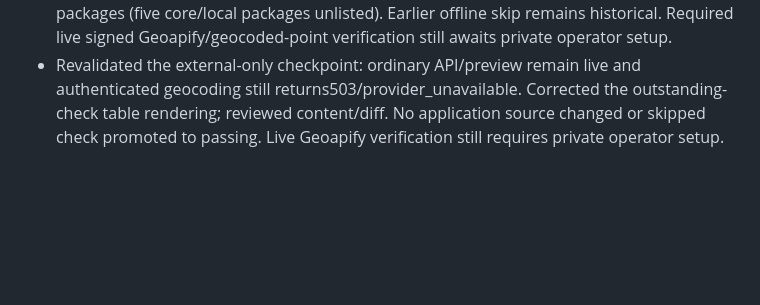
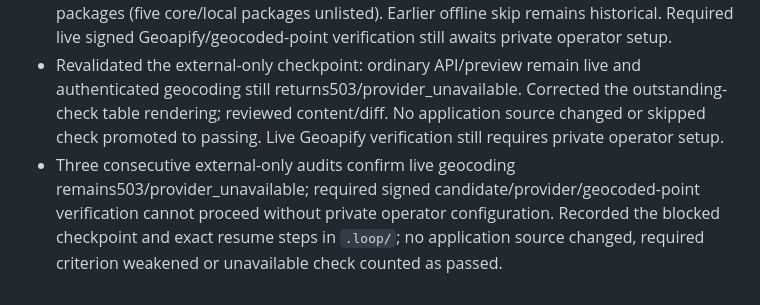
Before and after one commit to ApueXI/aqours, a Markdown page: PROGRESS.md, the part around the change. GitHub-like rendering; blank space fills up the shorter version.

```diff
--- a/PROGRESS.md
+++ b/PROGRESS.md
@@ -36,3 +36,4 @@
 - Final local continuation verification: all application type/lint and API/web builds pass; API18+web15+mobile18=51 unit/helper tests and56 HTTP/PostgreSQL tests pass with zero failures/skips. Supplier60 workflow/five real-map checks pass. Signed source APK G runs on Android29/36 with matching installed hashes; N1–40/NM1–17 record actual workflows and precise artifact boundaries. Reconciled API/schema/setup/features/demo and all84 requirements/126 unchanged criteria/10 unchanged scenarios,107 named-test mappings and140 TypeScript file limits. Owned emulators/isolated ADB stopped; ordinary API/web/PostgreSQL remain healthy. Live signed Geoapify/geocoded-point checks and external academic acceptance remain open; this is a verified feature checkpoint, not full release acceptance.
 - Committed native corrections and verified documentation as77eae82. Final read-only supplier audit proves two actual native owners retain distinct map features and each rendered point opens its own reference without writes/record changes. Installed Expo online dependency check passes; Directory metadata200 has no unsupported listed native packages (five core/local packages unlisted). Earlier offline skip remains historical. Required live signed Geoapify/geocoded-point verification still awaits private operator setup.
 - Revalidated the external-only checkpoint: ordinary API/preview remain live and authenticated geocoding still returns503/provider_unavailable. Corrected the outstanding-check table rendering; reviewed content/diff. No application source changed or skipped check promoted to passing. Live Geoapify verification still requires private operator setup.
+- Three consecutive external-only audits confirm live geocoding remains503/provider_unavailable; required signed candidate/provider/geocoded-point verification cannot proceed without private operator configuration. Recorded the blocked checkpoint and exact resume steps in `.loop/`; no application source changed, required criterion weakened or unavailable check counted as passed.
```
Also changed, not shown: .loop/LOG.md (+8 -0 lines), .loop/STATE.md (+5 -1 lines).
